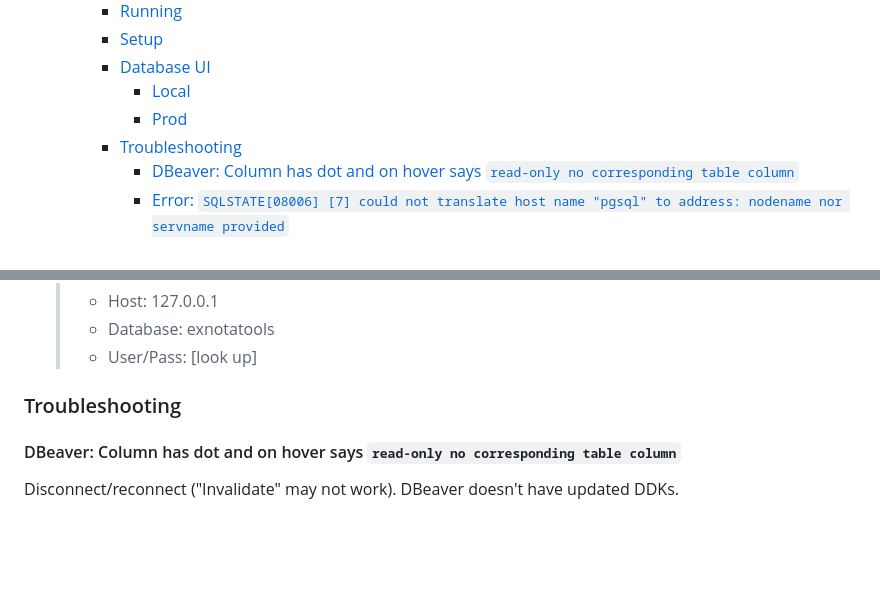
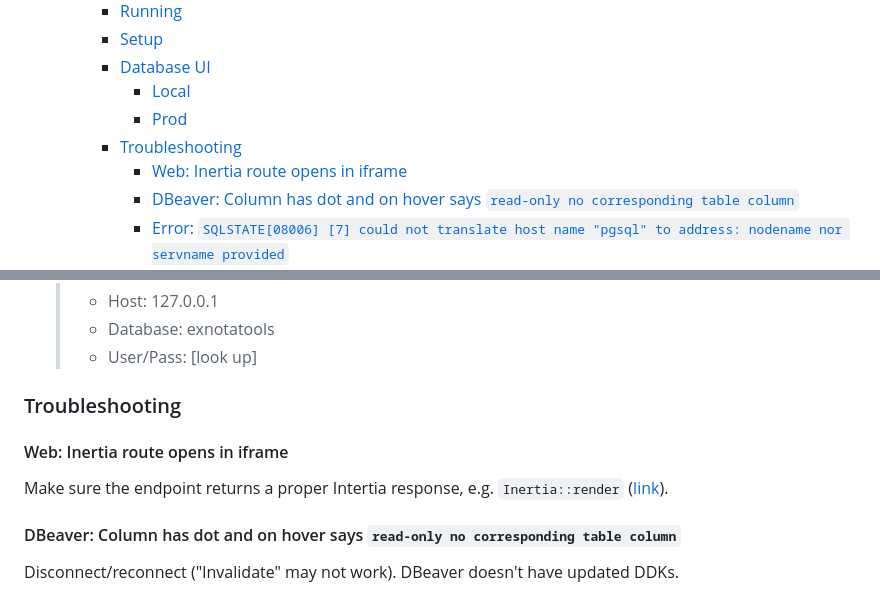
Before and after one commit to mattjustfyi/exnota-tools, a Markdown page: README.md, 2 parts joined by grey strips. GitHub-like rendering; blank space fills up the shorter version.

Commit message:
Add doc for troubleshooting  inertia iframe

```diff
--- a/README.md
+++ b/README.md
@@ -11,6 +11,7 @@
       - [Local](#local)
       - [Prod](#prod)
     - [Troubleshooting](#troubleshooting)
+      - [Web: Inertia route opens in iframe](#web-inertia-route-opens-in-iframe)
       - [DBeaver: Column has dot and on hover says `read-only no corresponding table column`](#dbeaver-column-has-dot-and-on-hover-says-read-only-no-corresponding-table-column)
       - [Error: `SQLSTATE[08006] [7] could not translate host name "pgsql" to address: nodename nor servname provided`](#error-sqlstate08006-7-could-not-translate-host-name-pgsql-to-address-nodename-nor-servname-provided)
       - [Error: `Page Expired` on public URL](#error-page-expired-on-public-url)
@@ -151,6 +152,10 @@ Don't run inside dev container!
    > - User/Pass: [look up]
 
 ### Troubleshooting
+
+#### Web: Inertia route opens in iframe
+
+Make sure the endpoint returns a proper Intertia response, e.g. `Inertia::render` ([link](https://github.com/inertiajs/inertia/issues/586#issuecomment-810270558)).
 
 #### DBeaver: Column has dot and on hover says `read-only no corresponding table column`
 
```
